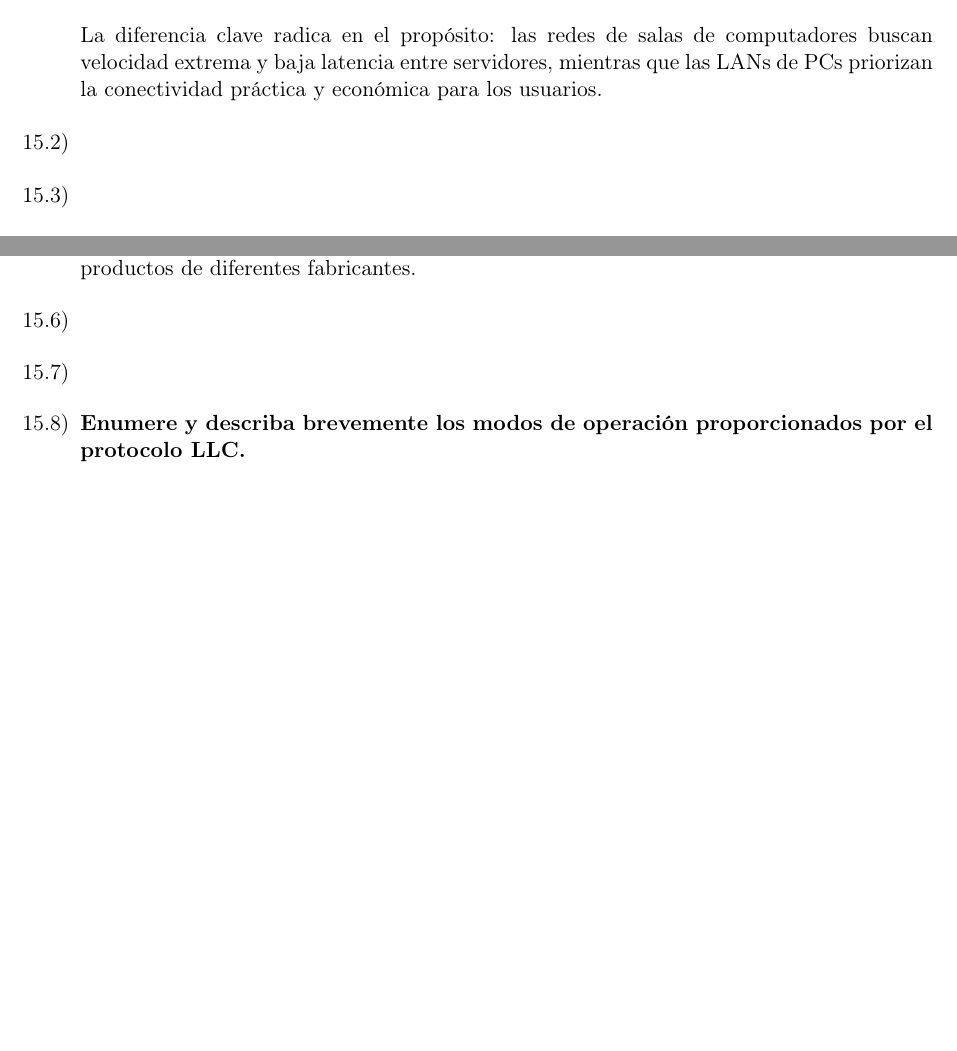
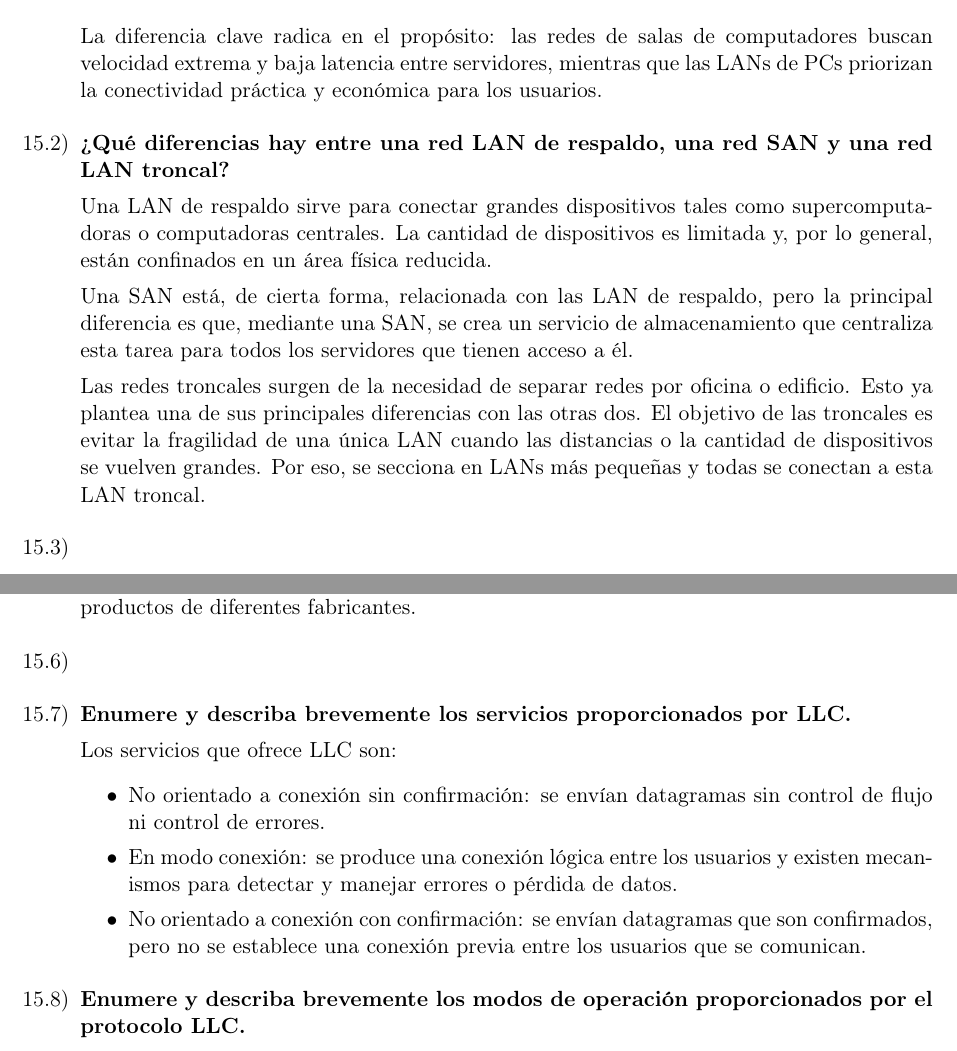
Before and after one commit to tomasquinteros10/NetRunners_TPs, a LaTeX document (tps/teorico/tp3/teorico-tp-3.tex): two parts of pages 2 and 3 of 4 before the commit and two parts of pages 2 and 3 of 5 after it, joined at a grey line, cut so that both start at the same text, the shorter picture padded with empty space. Compiled offline with pdfLaTeX.

Commit message:
Agregar respuestas del TP 3 teórico

```diff
--- a/tps/teorico/tp3/teorico-tp-3.tex
+++ b/tps/teorico/tp3/teorico-tp-3.tex
@@ -139,6 +139,14 @@
 
     La diferencia clave radica en el propósito: las redes de salas de computadores buscan velocidad extrema y baja latencia entre servidores, mientras que las LANs de PCs priorizan la conectividad práctica y económica para los usuarios.
   \item
+  \textbf{¿Qué diferencias hay entre una red LAN de respaldo, una red SAN y una red LAN troncal?}
+
+  Una LAN de respaldo sirve para conectar grandes dispositivos tales como supercomputadoras o computadoras centrales. La cantidad de dispositivos es limitada y, por lo general, están confinados en un área física reducida.
+
+  Una SAN está, de cierta forma, relacionada con las LAN de respaldo, pero la principal diferencia es que, mediante una SAN, se crea un servicio de almacenamiento que centraliza esta tarea para todos los servidores que tienen acceso a él.
+
+  Las redes troncales surgen de la necesidad de separar redes por oficina o edificio. Esto ya plantea una de sus principales diferencias con las otras dos. El objetivo de las troncales es evitar la fragilidad de una única LAN cuando las distancias o la cantidad de dispositivos se vuelven grandes. Por eso, se secciona en LANs más pequeñas y todas se conectan a esta LAN troncal.
+
   \item
   \item
   \textbf{Enumere cuatro topologías comunes para redes LAN y describa brevemente su principio de funcionamiento.}
@@ -160,6 +168,15 @@ Algunas de las topologias comunes para redes LAN pueden ser las siguientes:
 El propósito principal del comité IEEE 802 fue desarrollar y definir estándares internacionales para redes de área local (LAN) y redes de área metropolitana (MAN). Se centraron en estandarizar las capas inferiores del modelo OSI, específicamente la capa física y la capa de enlace de datos, dividiendo a esta última en dos subcapas: el Control de Enlace Lógico (LLC) y el Control de Acceso al Medio (MAC), para garantizar la interoperabilidad entre productos de diferentes fabricantes.
   \item
   \item
+  \textbf{Enumere y describa brevemente los servicios proporcionados por LLC.}
+
+  Los servicios que ofrece LLC son:
+  \begin{itemize}
+    \item No orientado a conexión sin confirmación: se envían datagramas sin control de flujo ni control de errores.
+    \item En modo conexión: se produce una conexión lógica entre los usuarios y existen mecanismos para detectar y manejar errores o pérdida de datos.
+    \item No orientado a conexión con confirmación: se envían datagramas que son confirmados, pero no se establece una conexión previa entre los usuarios que se comunican.
+  \end{itemize}
+
   \item
   \textbf{Enumere y describa brevemente los modos de operación proporcionados por el protocolo LLC.}
 
```
